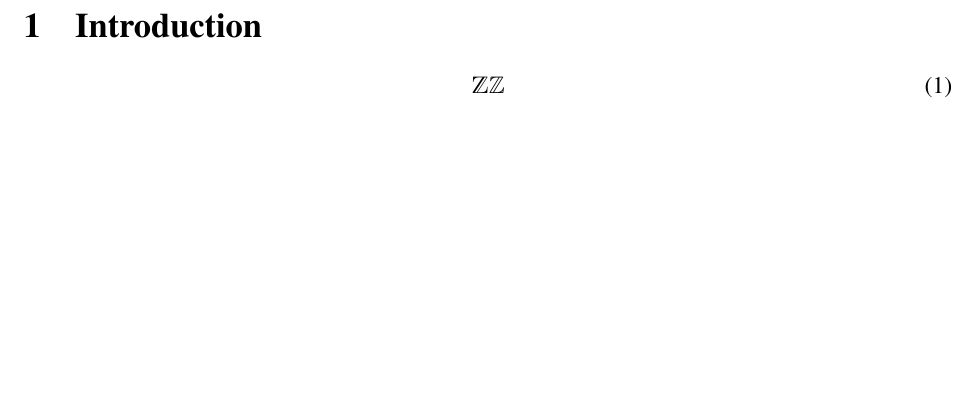
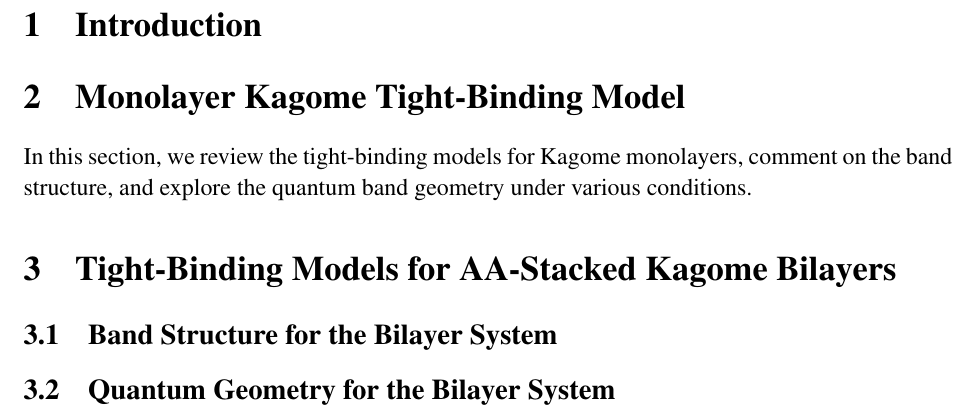
Before and after one commit to nabil-atlam/kagome, a LaTeX document (draft/main.tex): part of page 2 of 2, cut so that both start at the same text, the shorter picture padded with empty space. Compiled offline with pdfLaTeX.

Commit message:
Modified the tex file -- testing

```diff
--- a/draft/main.tex
+++ b/draft/main.tex
@@ -112,12 +112,21 @@
 
 \section{Introduction}
 
-\begin{equation}
-    \mathds{Z} \mathbb{Z}
-\end{equation}
+%\begin{equation}
+%    \mathds{Z} \mathbb{Z}
+%\end{equation}
 
 
+\section{Monolayer Kagome Tight-Binding Model}
 
+In this section, we review the tight-binding models for Kagome monolayers, comment on the band
+structure, and explore the quantum band geometry under various conditions.
+
+\section{Tight-Binding Models for AA-Stacked Kagome Bilayers}
+
+\subsection{Band Structure for the Bilayer System}
+
+\subsection{Quantum Geometry for the Bilayer System}
 
 \ifdefined\TESTPIFONT
     Ding Symbols: \\
```
Also changed, not shown: draft/main.pdf, 6 other files.
